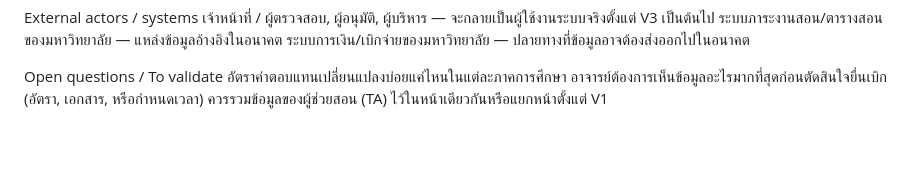
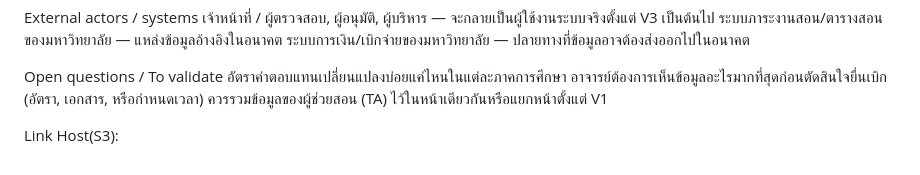
Before and after one commit to Maxmacala8/CS361-Teaching-Claim-Demo, a Markdown page: README.md, the part around the change. Rendered like a GitHub page; blank space fills up the shorter version.

Commit message:
Link Host(S3):  README.md

```diff
--- a/README.md
+++ b/README.md
@@ -49,3 +49,5 @@ Open questions / To validate
     อัตราค่าตอบแทนเปลี่ยนแปลงบ่อยแค่ไหนในแต่ละภาคการศึกษา
     อาจารย์ต้องการเห็นข้อมูลอะไรมากที่สุดก่อนตัดสินใจยื่นเบิก (อัตรา, เอกสาร, หรือกำหนดเวลา)
     ควรรวมข้อมูลของผู้ช่วยสอน (TA) ไว้ในหน้าเดียวกันหรือแยกหน้าตั้งแต่ V1
+
+Link Host(S3):
```
